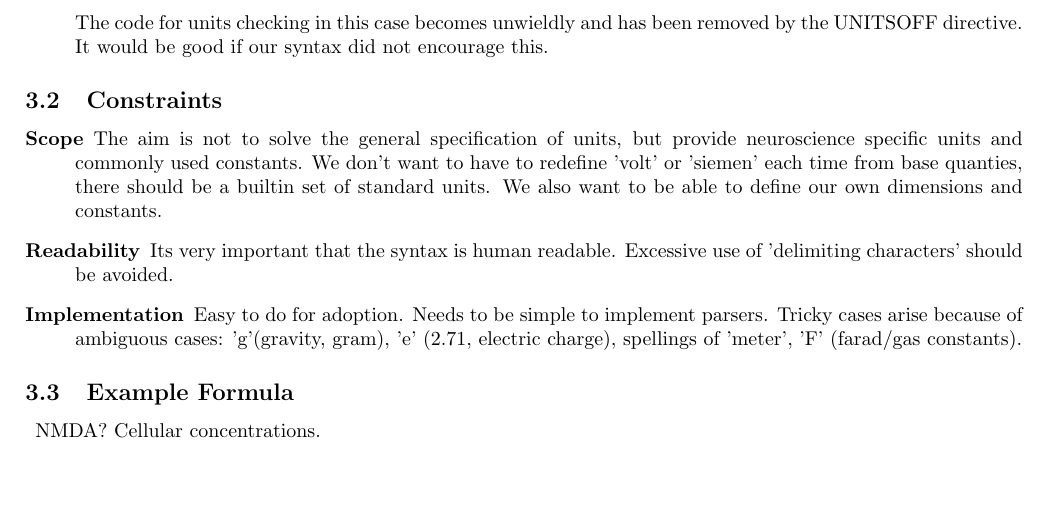
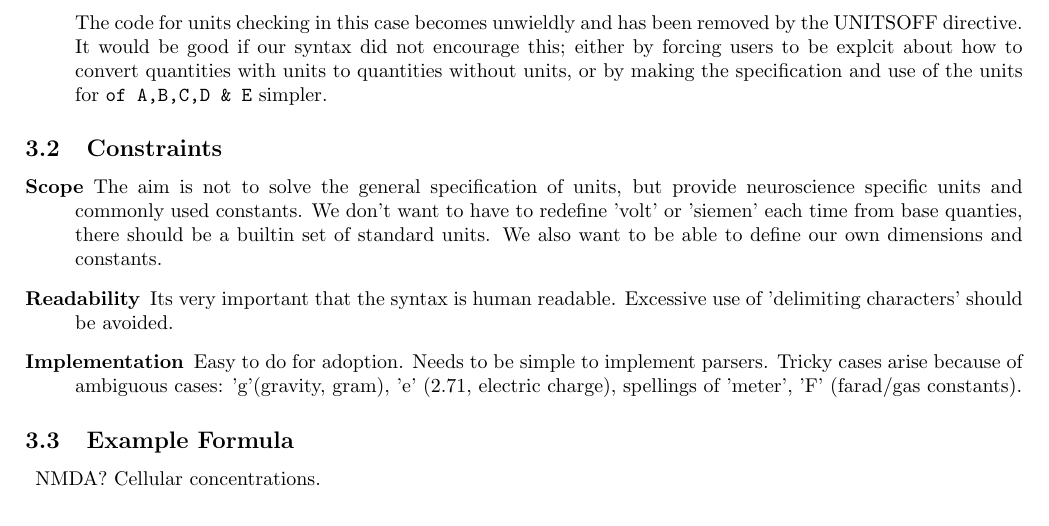
Before and after one commit to mikehulluk/NeuroUnits, a LaTeX document (doc/latex/neurounits.tex): part of page 6 of 12, cut so that both start at the same text. Compiled offline with pdfLaTeX.

Commit message:
More documentation

```diff
--- a/doc/latex/neurounits.tex
+++ b/doc/latex/neurounits.tex
@@ -211,7 +211,7 @@ UNITSOFF
     : code removed...
 }
 \end{lstlisting}
-The code for units checking in this case becomes unwieldly and has been removed by the UNITSOFF directive. It would be good if our syntax did not encourage this.
+The code for units checking in this case becomes unwieldly and has been removed by the UNITSOFF directive. It would be good if our syntax did not encourage this; either by forcing users to be explcit about how to convert quantities with units to quantities without units, or by making the specification and use of the units for \verb@of A,B,C,D & E@ simpler.
 
 
 
```
